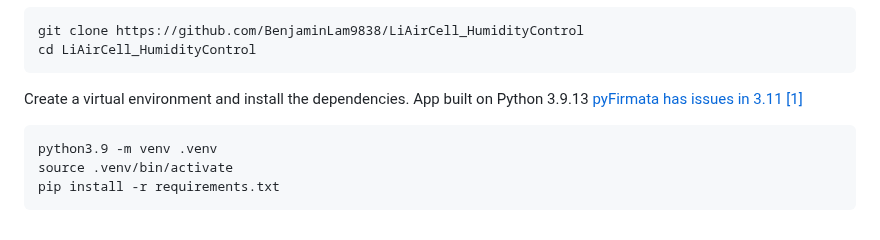
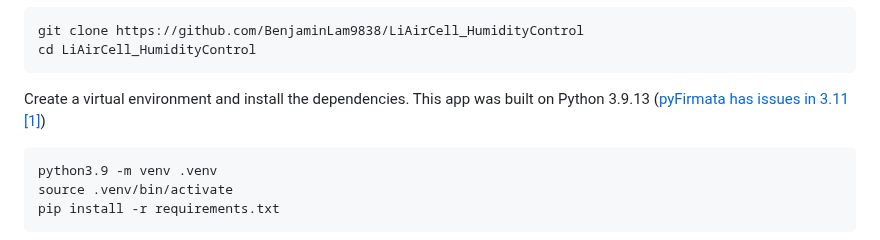
Before and after one commit to BenjaminLam9838/LiAirCell_HumidityControl, a Markdown page: README.md, the part around the change. Drawn GitHub-style.

````diff
--- a/README.md
+++ b/README.md
@@ -15,7 +15,7 @@ git clone https://github.com/BenjaminLam9838/LiAirCell_HumidityControl
 cd LiAirCell_HumidityControl
 ```
 
-Create a virtual environment and install the dependencies.  App built on Python 3.9.13 [pyFirmata has issues in 3.11 [1]](#1-pyfirmata-has-issues-in-311)
+Create a virtual environment and install the dependencies.  This app was built on Python 3.9.13 ([pyFirmata has issues in 3.11 [1]](#1-pyfirmata-has-issues-in-311))
 ```bash
 python3.9 -m venv .venv
 source .venv/bin/activate
````
